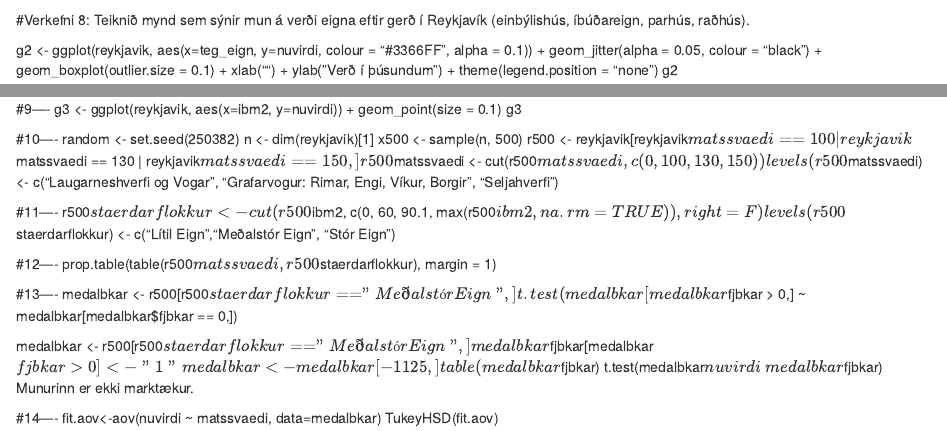
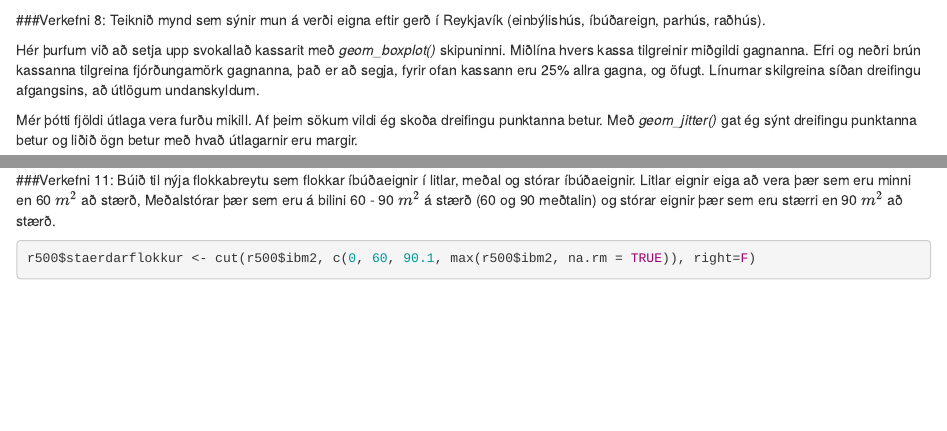
Before and after one commit to thorgnyr/Lokaverkefni-Rbyrjendur, an R Markdown document (loka.Rmd): the page in a window 1100 px wide, from 2590 px down, and a second part further down, joined at a grey line. Rendered offline with R 4.5, knitr and Pandoc, with nearby package versions; some code elsewhere in the file could not run offline.

Commit message:
12 is done

````diff
--- a/loka.Rmd
+++ b/loka.Rmd
@@ -93,7 +93,12 @@ mean(reykjavik$ibm2[reykjavik$teg_eign == "Raðhús"])
 median(reykjavik$ibm2[reykjavik$teg_eign == "Raðhús"])
 ```
 
-#Verkefni 8: Teiknið mynd sem sýnir mun á verði eigna eftir gerð í Reykjavík (einbýlishús, íbúðareign, parhús, raðhús).
+###Verkefni 8: Teiknið mynd sem sýnir mun á verði eigna eftir gerð í Reykjavík (einbýlishús, íbúðareign, parhús, raðhús).
 
+Hér þurfum við að setja upp svokallað kassarit með *geom_boxplot()* skipuninni. Miðlína hvers kassa tilgreinir miðgildi gagnanna. Efri og neðri brún kassanna tilgreina fjórðungamörk gagnanna, það er að segja, fyrir ofan kassann eru 25% allra gagna, og öfugt. Línurnar skilgreina síðan dreifingu afgangsins, að útlögum undanskyldum.
+
+Mér þótti fjöldi útlaga vera furðu mikill. Af þeim sökum vildi ég skoða dreifingu punktanna betur. Með *geom_jitter()* gat ég sýnt dreifingu punktanna betur og liðið ögn betur með hvað útlagarnir eru margir.
+
+```{r}
 g2 <- ggplot(reykjavik, aes(x=teg_eign, y=nuvirdi, colour = "#3366FF", alpha = 0.1)) + geom_jitter(alpha = 0.05, colour = "black") + geom_boxplot(outlier.size = 0.1) + xlab("") + ylab("Verð í þúsundum") + theme(legend.position = "none")
 g2
@@ -105,14 +122,0 @@ g2
-#9----
-g3 <- ggplot(reykjavik, aes(x=ibm2, y=nuvirdi)) + geom_point(size = 0.1)
-g3
-
-
-
-
-
-
-
-#10----
-random <- set.seed(250382)
-n <- dim(reykjavik)[1]
-x500 <- sample(n, 500)
@@ -122,4 +133,6 @@ levels(r500$matssvaedi) <- c("Laugarneshverfi og Vogar", "Grafarvogur: Rimar, En
 
-#11----
+###Verkefni 11: Búið til nýja flokkabreytu sem flokkar íbúðaeignir í litlar, meðal og stórar íbúðaeignir. Litlar eignir eiga að vera þær sem eru minni en 60 $m^2$ að stærð, Meðalstórar þær sem eru á bilini 60 - 90 $m^2$ á stærð (60 og 90 meðtalin) og stórar eignir þær sem eru stærri en 90 $m^2$ að stærð.
+
+```{r}
 r500$staerdarflokkur <- cut(r500$ibm2, c(0, 60, 90.1, max(r500$ibm2, na.rm = TRUE)), right=F)
 levels(r500$staerdarflokkur) <- c("Lítil Eign","Meðalstór Eign", "Stór Eign")
@@ -132,14 +151,3 @@ levels(r500$staerdarflokkur) <- c("Lítil Eign","Meðalstór Eign", "Stór Eign"
-#12----
-prop.table(table(r500$matssvaedi, r500$staerdarflokkur), margin = 1)
-
-
-
-
-
-
-
-
-#13----
 medalbkar <- r500[r500$staerdarflokkur == "Meðalstór Eign",]
 t.test(medalbkar[medalbkar$fjbkar > 0,] ~ medalbkar[medalbkar$fjbkar == 0,])
 
````
Also changed, not shown: loka.html, loka.Rmd (34 more changed lines).
